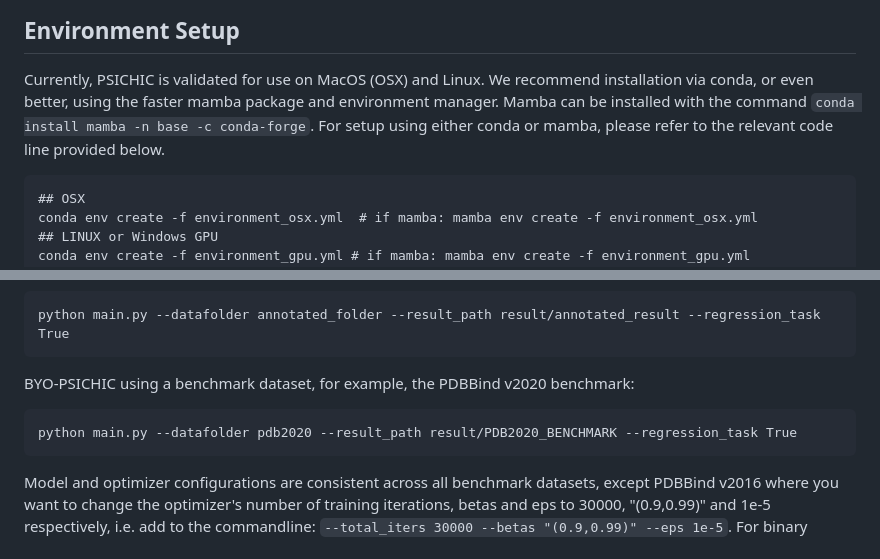
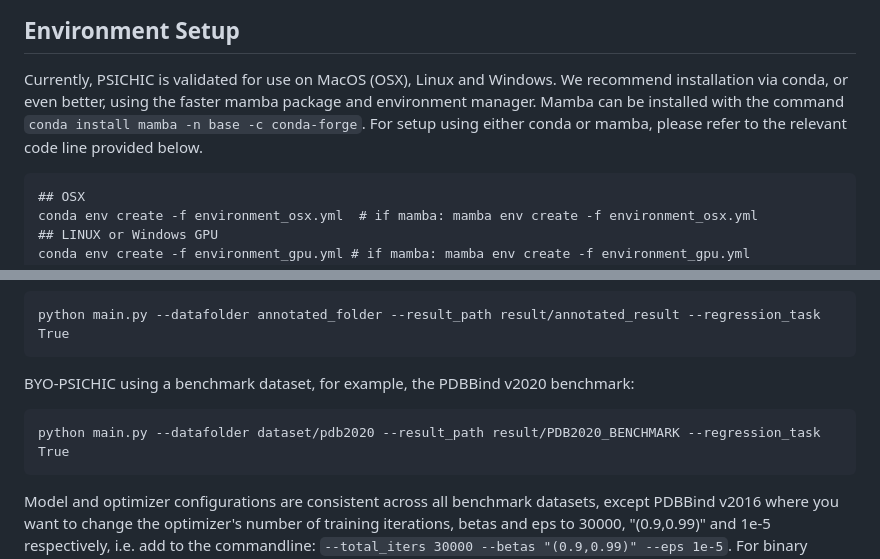
Before and after one commit to Huang-lab/TRACE-Kin, a Markdown page: README.md, 2 parts joined by grey strips. GitHub-like rendering.

````diff
--- a/README.md
+++ b/README.md
@@ -3,7 +3,7 @@
 <img src="image/PSICHIC.jpg" width="500"/>
 
 ## Environment Setup
-Currently, PSICHIC is validated for use on MacOS (OSX) and Linux. We recommend installation via conda, or even better, using the faster mamba package and environment manager. Mamba can be installed with the command ``conda install mamba -n base -c conda-forge``. For setup using either conda or mamba, please refer to the relevant code line provided below.
+Currently, PSICHIC is validated for use on MacOS (OSX), Linux and Windows. We recommend installation via conda, or even better, using the faster mamba package and environment manager. Mamba can be installed with the command ``conda install mamba -n base -c conda-forge``. For setup using either conda or mamba, please refer to the relevant code line provided below.
 
 ```
 ## OSX
@@ -47,7 +47,7 @@ python main.py --datafolder annotated_folder --result_path result/annotated_resu
 
 BYO-PSICHIC using a benchmark dataset, for example, the PDBBind v2020 benchmark:
 ```
-python main.py --datafolder pdb2020 --result_path result/PDB2020_BENCHMARK --regression_task True
+python main.py --datafolder dataset/pdb2020 --result_path result/PDB2020_BENCHMARK --regression_task True
 ```
 Model and optimizer configurations are consistent across all benchmark datasets, except PDBBind v2016 where you want to change the optimizer's number of training iterations, betas and eps to 30000, "(0.9,0.99)" and 1e-5 respectively, i.e. add to the commandline: ``--total_iters 30000 --betas "(0.9,0.99)" --eps 1e-5``. For binary classification task, replace ``--regression_task True`` to ``--classification_task True``. For protein functional effect dataset, replace ``--regression_task True`` to ``--mclassification_task 3``. Feel free to adjust the model hyperparameters in the config.json file, let us know if you find any interesting results!
 
````
